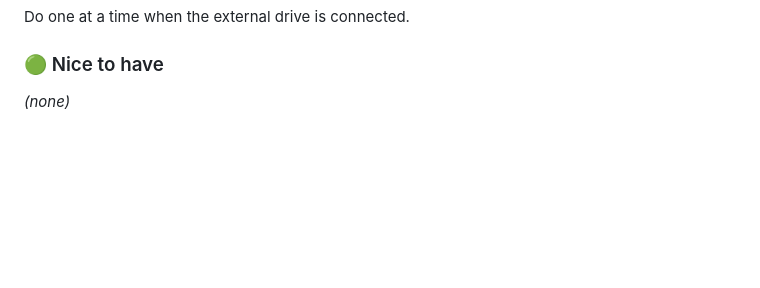
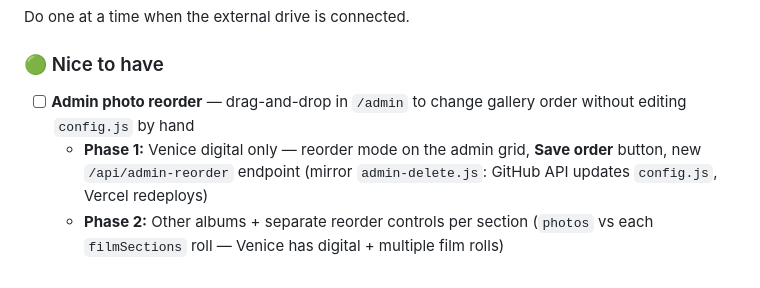
Before and after one commit to ravenous711/photography-portfolio, a Markdown page: README.md, the part around the change. GitHub-like rendering; blank space fills up the shorter version.

Commit message:
Document admin photo reorder feature in README TODO.
Track phased drag-and-drop reorder work for Venice digital and film sections.

Co-authored-by: Cursor <cursoragent@cursor.com>

```diff
--- a/README.md
+++ b/README.md
@@ -276,4 +276,6 @@ Do one at a time when the external drive is connected.
 
 ### 🟢 Nice to have
 
-_(none)_
+- [ ] **Admin photo reorder** — drag-and-drop in `/admin` to change gallery order without editing `config.js` by hand
+  - **Phase 1:** Venice digital only — reorder mode on the admin grid, **Save order** button, new `/api/admin-reorder` endpoint (mirror `admin-delete.js`: GitHub API updates `config.js`, Vercel redeploys)
+  - **Phase 2:** Other albums + separate reorder controls per section (`photos` vs each `filmSections` roll — Venice has digital + multiple film rolls)
```
